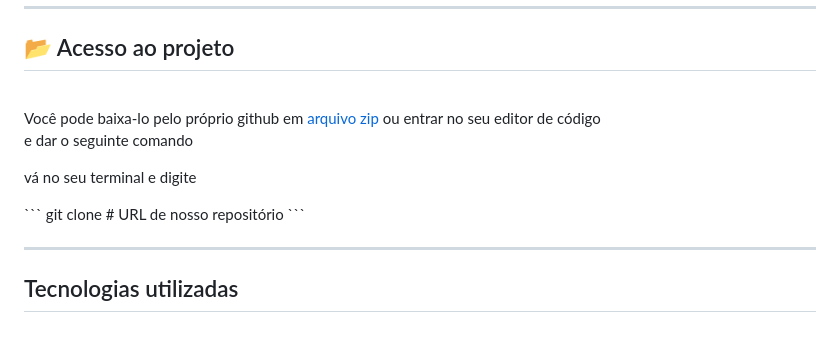
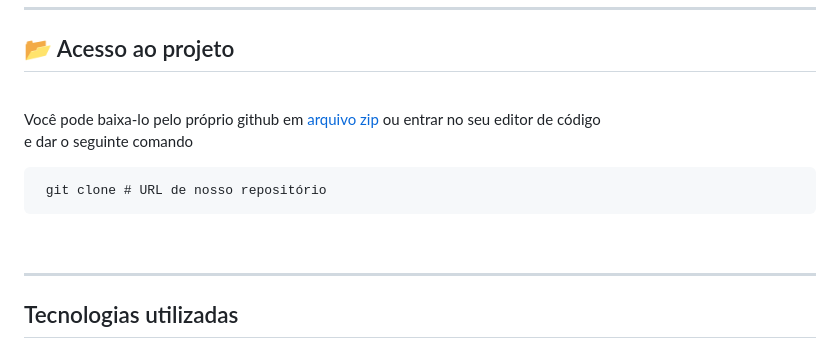
Before and after one commit to fasefo/projetoHackteen2025, a Markdown page: README.md, the part around the change printed below. GitHub-like rendering.

````diff
--- a/README.md
+++ b/README.md
@@ -57,9 +57,9 @@ Veja uma demonstração de como é:
 <h2>📂 Acesso ao projeto</h2>
 <br>
 <p>Você pode baixa-lo pelo próprio github em <a href="https://github.com/fasefo/projetoHackteen2025/archive/refs/heads/main.zip">arquivo zip</a> ou entrar no seu editor de código <br> e dar o seguinte comando</p>
-<p>vá no seu terminal e digite</p>
+
 ```
-git clone # URL de nosso repositório
+ git clone # URL de nosso repositório
 ```
 <br>
 <hr>
````
Also changed, not shown: other parts of README.md (+32 -0 lines).
